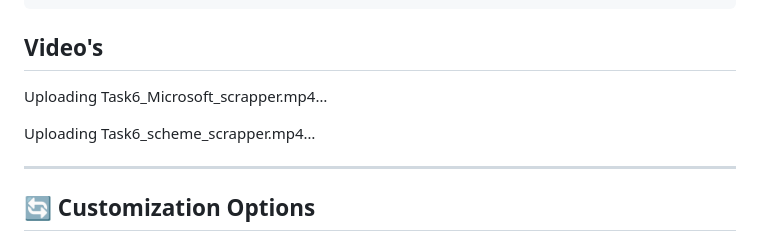
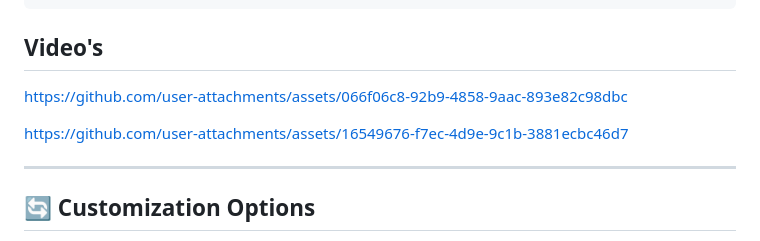
Before and after one commit to Ankith15/AI_Backend, a Markdown page: Task6/Readme.md, the part around the change. GitHub-like rendering.

Commit message:
Task completed

````diff
--- a/Task6/Readme.md
+++ b/Task6/Readme.md
@@ -123,14 +123,9 @@ python microsoft_scrape.py
 ```
 ## Video's
 
+https://github.com/user-attachments/assets/066f06c8-92b9-4858-9aac-893e82c98dbc
 
-Uploading Task6_Microsoft_scrapper.mp4…
-
-
-
-Uploading Task6_scheme_scrapper.mp4…
-
-
+https://github.com/user-attachments/assets/16549676-f7ec-4d9e-9c1b-3881ecbc46d7
 
 ---
 
````
